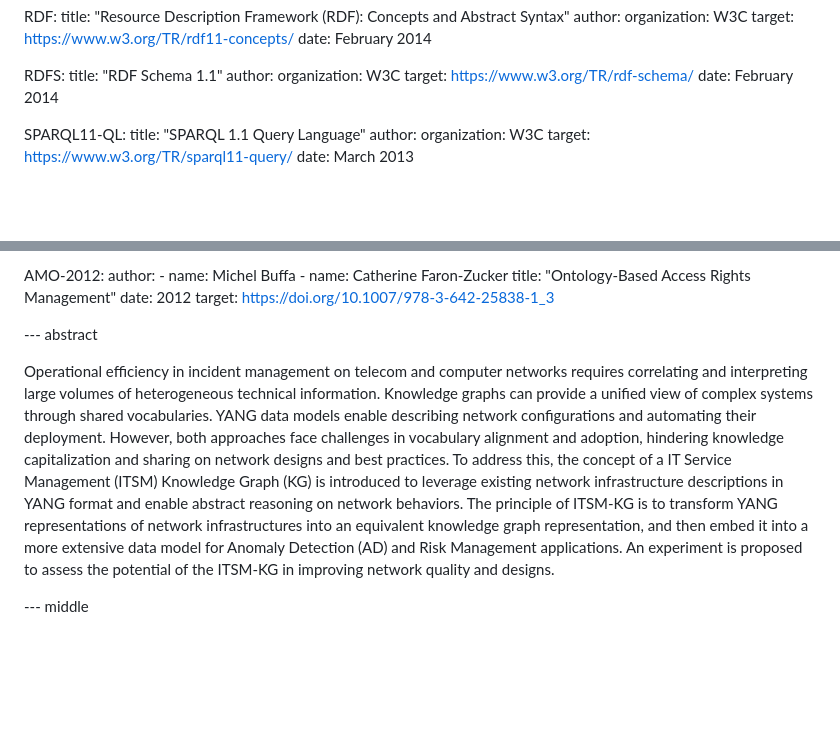
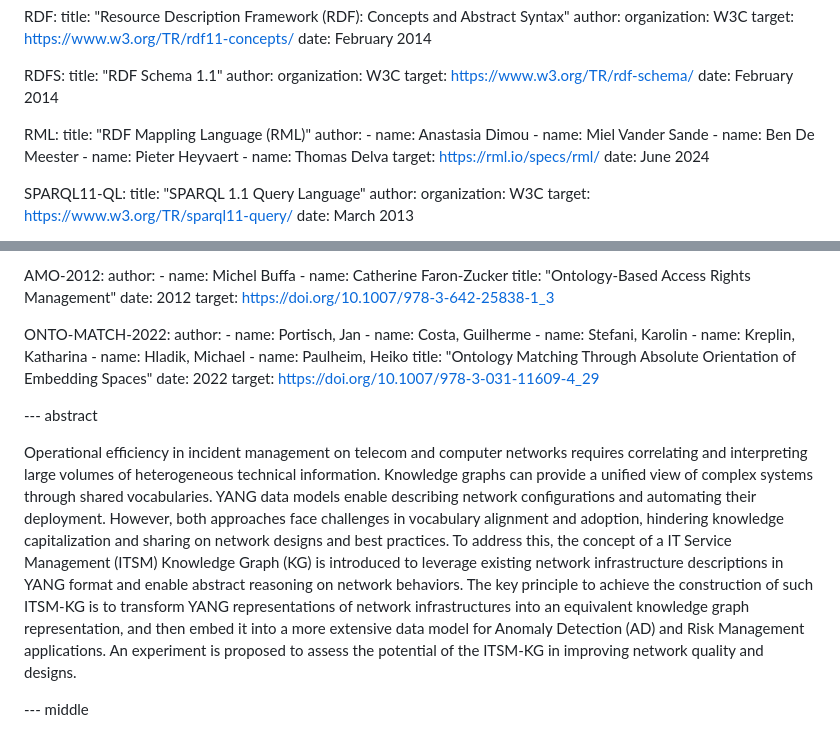
Before and after one commit to GenEars/draft-tailhardat-nmop-incident-management-noria, a Markdown page: draft-tailhardat-nmop-incident-management-noria.md, 2 parts joined by grey strips. Drawn GitHub-style; blank space fills up the shorter version.

```diff
--- a/draft-tailhardat-nmop-incident-management-noria.md
+++ b/draft-tailhardat-nmop-incident-management-noria.md
@@ -63,6 +63,17 @@ informative:
       organization: W3C
     target: https://www.w3.org/TR/rdf-schema/
     date: February 2014
+
+  RML:
+    title: "RDF Mappling Language (RML)"
+    author:
+      - name: Anastasia Dimou
+      - name: Miel Vander Sande
+      - name: Ben De Meester
+      - name: Pieter Heyvaert
+      - name: Thomas Delva
+    target: https://rml.io/specs/rml/
+    date: June 2024
 
   SPARQL11-QL:
     title: "SPARQL 1.1 Query Language"
@@ -198,6 +209,17 @@ informative:
     date: 2012
     target: https://doi.org/10.1007/978-3-642-25838-1_3
 
+  ONTO-MATCH-2022:
+    author:
+      - name: Portisch, Jan
+      - name: Costa, Guilherme
+      - name: Stefani, Karolin
+      - name: Kreplin, Katharina
+      - name: Hladik, Michael
+      - name: Paulheim, Heiko
+    title: "Ontology Matching Through Absolute Orientation of Embedding Spaces"
+    date: 2022
+    target: https://doi.org/10.1007/978-3-031-11609-4_29
 
 --- abstract
 
@@ -206,7 +228,7 @@ Knowledge graphs can provide a unified view of complex systems through shared vo
 YANG data models enable describing network configurations and automating their deployment.
 However, both approaches face challenges in vocabulary alignment and adoption, hindering knowledge capitalization and sharing on network designs and best practices.
 To address this, the concept of a IT Service Management (ITSM) Knowledge Graph (KG) is introduced to leverage existing network infrastructure descriptions in YANG format and enable abstract reasoning on network behaviors.
-The principle of ITSM-KG is to transform YANG representations of network infrastructures into an equivalent knowledge graph representation, and then embed it into a more extensive data model for Anomaly Detection (AD) and Risk Management applications.
+The key principle to achieve the construction of such ITSM-KG is to transform YANG representations of network infrastructures into an equivalent knowledge graph representation, and then embed it into a more extensive data model for Anomaly Detection (AD) and Risk Management applications.
 An experiment is proposed to assess the potential of the ITSM-KG in improving network quality and designs.
 
 
```
Also changed, not shown: other parts of draft-tailhardat-nmop-incident-management-noria.md (+65 -19 lines).
